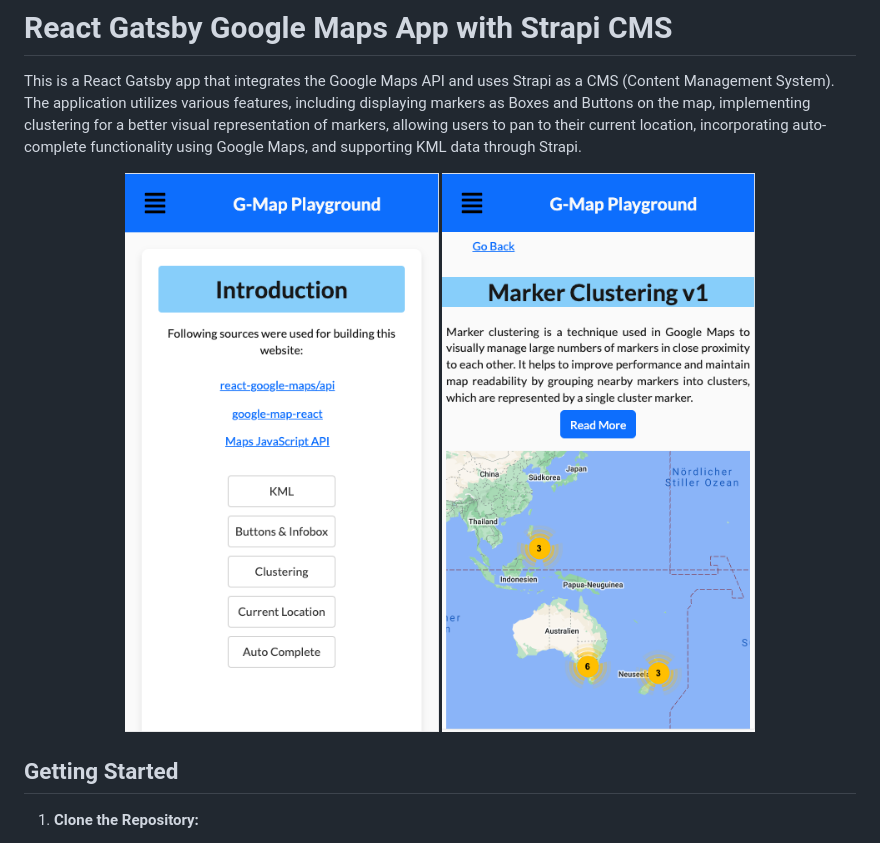
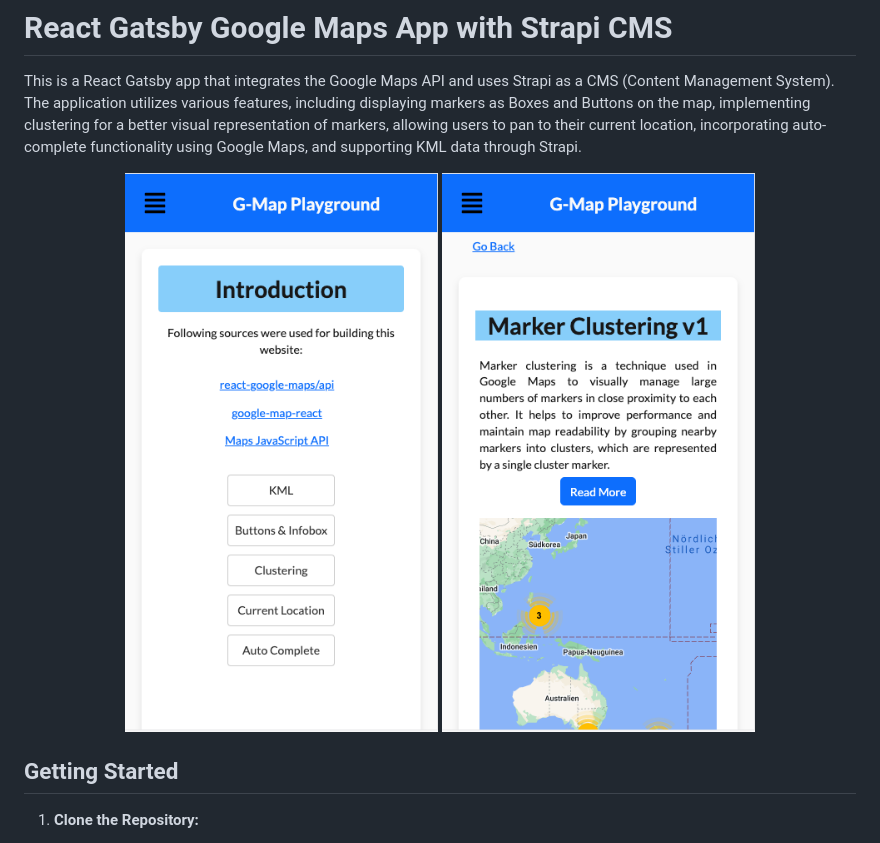
Before and after one commit to s2seweis/googlemap-gatsby, a Markdown page: README.md, the part around the change. Drawn GitHub-style; pictures changed too: assets/gmap-3.png (deleted), assets/gmap-4.png (deleted), assets/gmap-5.png (added).

```diff
--- a/README.md
+++ b/README.md
@@ -3,8 +3,8 @@
 This is a React Gatsby app that integrates the Google Maps API and uses Strapi as a CMS (Content Management System). The application utilizes various features, including displaying markers as Boxes and Buttons on the map, implementing clustering for a better visual representation of markers, allowing users to pan to their current location, incorporating auto-complete functionality using Google Maps, and supporting KML data through Strapi.
 
 <div align="center">
-<img src="assets/gmap-3.png" alt="Example Image">
-<img src="assets/gmap-4.png" alt="Example Image">
+<img src="assets/gmap-5.png" alt="Example Image">
+<img src="assets/gmap-6.png" alt="Example Image">
 </div>
 
 ## Getting Started
```
